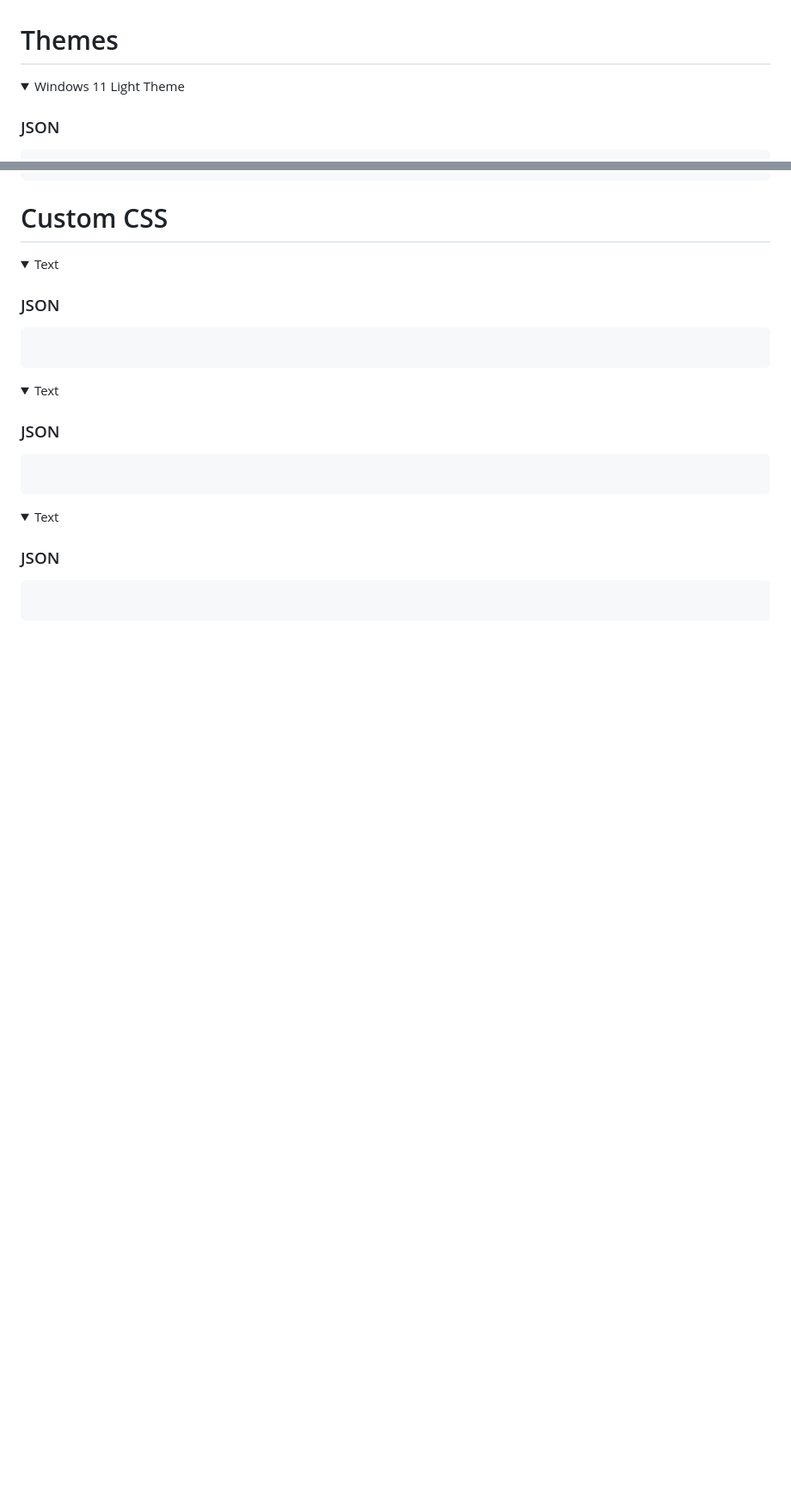
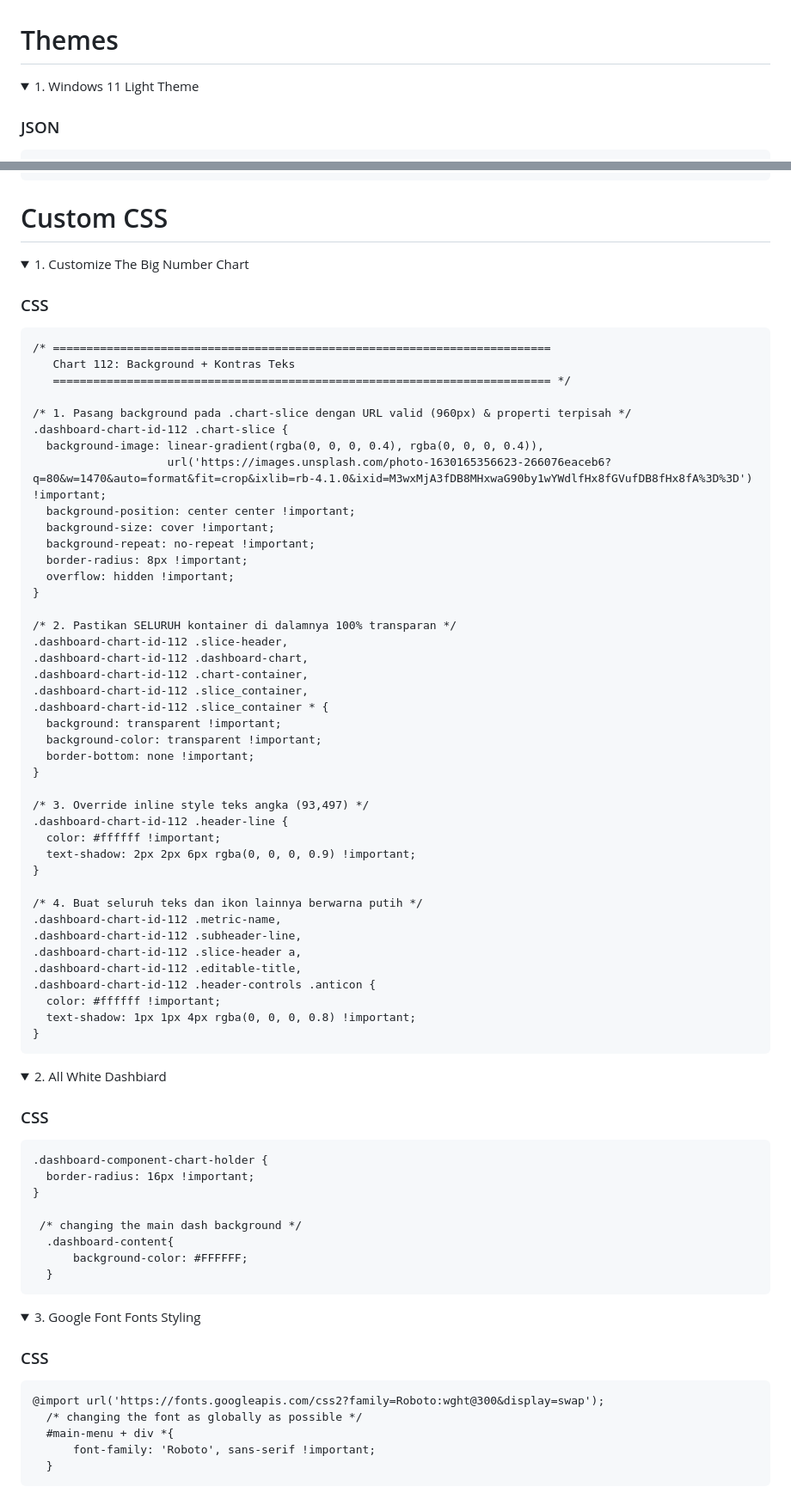
Before and after one commit to oktavianusari/superset, a Markdown page: README.md, 2 parts joined by grey strips. Shown at 86% size. Drawn GitHub-style; folded sections open; blank space fills up the shorter version.

````diff
--- a/README.md
+++ b/README.md
@@ -1,7 +1,7 @@
 # Themes
 
 <details>
-<summary>Windows 11 Light Theme</summary>
+<summary>1. Windows 11 Light Theme</summary>
 
 ### JSON
 
@@ -677,34 +677,85 @@
 # Custom CSS
 
 <details>
-<summary>Text</summary>
+<summary>1. Customize The Big Number Chart</summary>
 
-### JSON
+### CSS
 
 ```
+/* ==========================================================================
+   Chart 112: Background + Kontras Teks
+   ========================================================================== */
 
+/* 1. Pasang background pada .chart-slice dengan URL valid (960px) & properti terpisah */
+.dashboard-chart-id-112 .chart-slice {
+  background-image: linear-gradient(rgba(0, 0, 0, 0.4), rgba(0, 0, 0, 0.4)),
+                    url('https://images.unsplash.com/photo-1630165356623-266076eaceb6?q=80&w=1470&auto=format&fit=crop&ixlib=rb-4.1.0&ixid=M3wxMjA3fDB8MHxwaG90by1wYWdlfHx8fGVufDB8fHx8fA%3D%3D') !important;
+  background-position: center center !important;
+  background-size: cover !important;
+  background-repeat: no-repeat !important;
+  border-radius: 8px !important;
+  overflow: hidden !important;
+}
+
+/* 2. Pastikan SELURUH kontainer di dalamnya 100% transparan */
+.dashboard-chart-id-112 .slice-header,
+.dashboard-chart-id-112 .dashboard-chart,
+.dashboard-chart-id-112 .chart-container,
+.dashboard-chart-id-112 .slice_container,
+.dashboard-chart-id-112 .slice_container * {
+  background: transparent !important;
+  background-color: transparent !important;
+  border-bottom: none !important;
+}
+
+/* 3. Override inline style teks angka (93,497) */
+.dashboard-chart-id-112 .header-line {
+  color: #ffffff !important;
+  text-shadow: 2px 2px 6px rgba(0, 0, 0, 0.9) !important;
+}
+
+/* 4. Buat seluruh teks dan ikon lainnya berwarna putih */
+.dashboard-chart-id-112 .metric-name,
+.dashboard-chart-id-112 .subheader-line,
+.dashboard-chart-id-112 .slice-header a,
+.dashboard-chart-id-112 .editable-title,
+.dashboard-chart-id-112 .header-controls .anticon {
+  color: #ffffff !important;
+  text-shadow: 1px 1px 4px rgba(0, 0, 0, 0.8) !important;
+}
 ```
 
 </details>
 
 <details>
-<summary>Text</summary>
+<summary>2. All White Dashbiard</summary>
 
-### JSON
+### CSS
 
 ```
+.dashboard-component-chart-holder {
+  border-radius: 16px !important;
+}
 
+ /* changing the main dash background */
+  .dashboard-content{
+      background-color: #FFFFFF;
+  }
 ```
 
 </details>
 
 <details>
-<summary>Text</summary>
+<summary>3. Google Font Fonts Styling</summary>
 
-### JSON
+### CSS
 
 ```
-
+@import url('https://fonts.googleapis.com/css2?family=Roboto:wght@300&display=swap');
+  /* changing the font as globally as possible */
+  #main-menu + div *{
+      font-family: 'Roboto', sans-serif !important;
+  }
 ```
 
 </details>
````
Also changed, not shown: other parts of README.md (+8 -8 lines).
